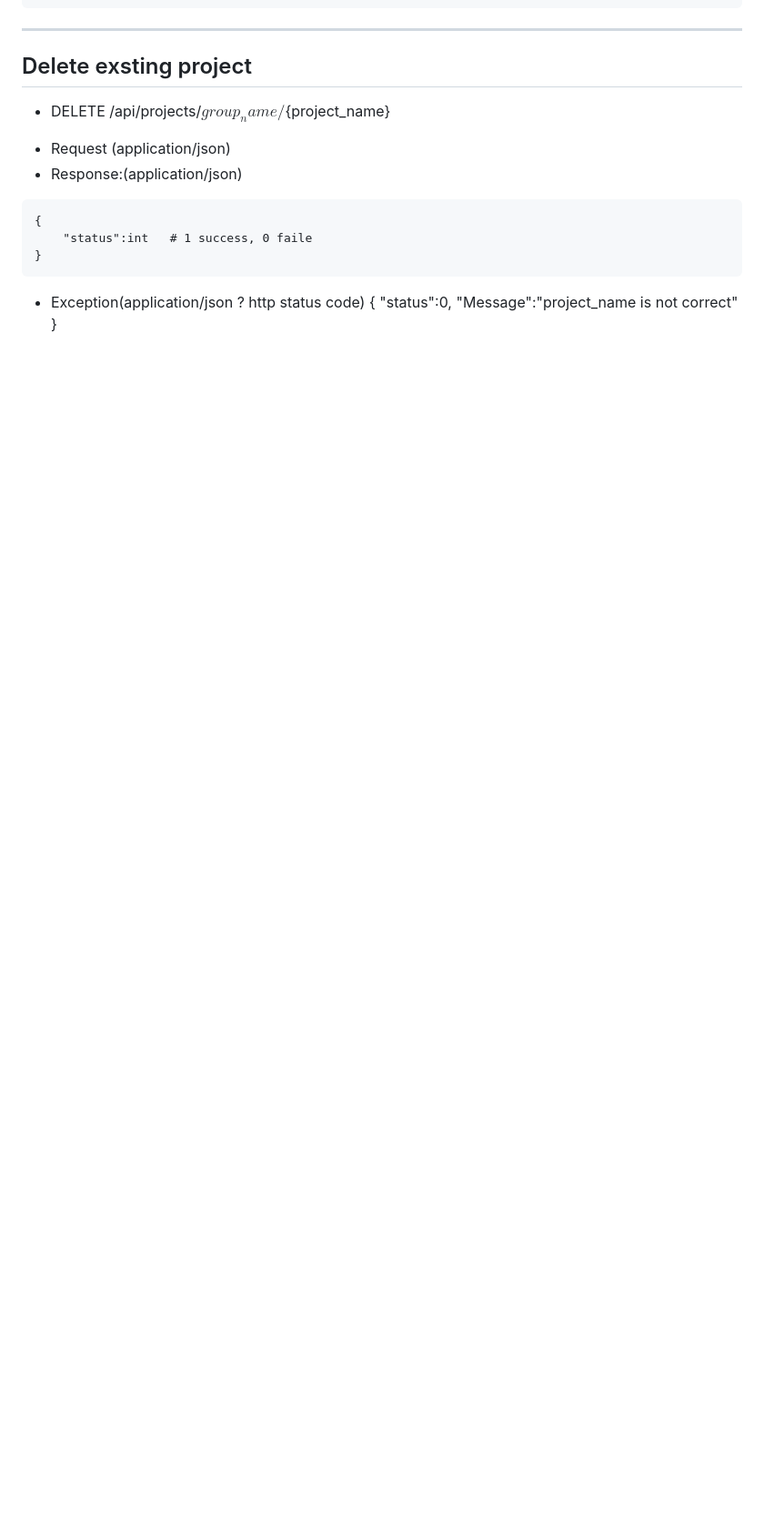
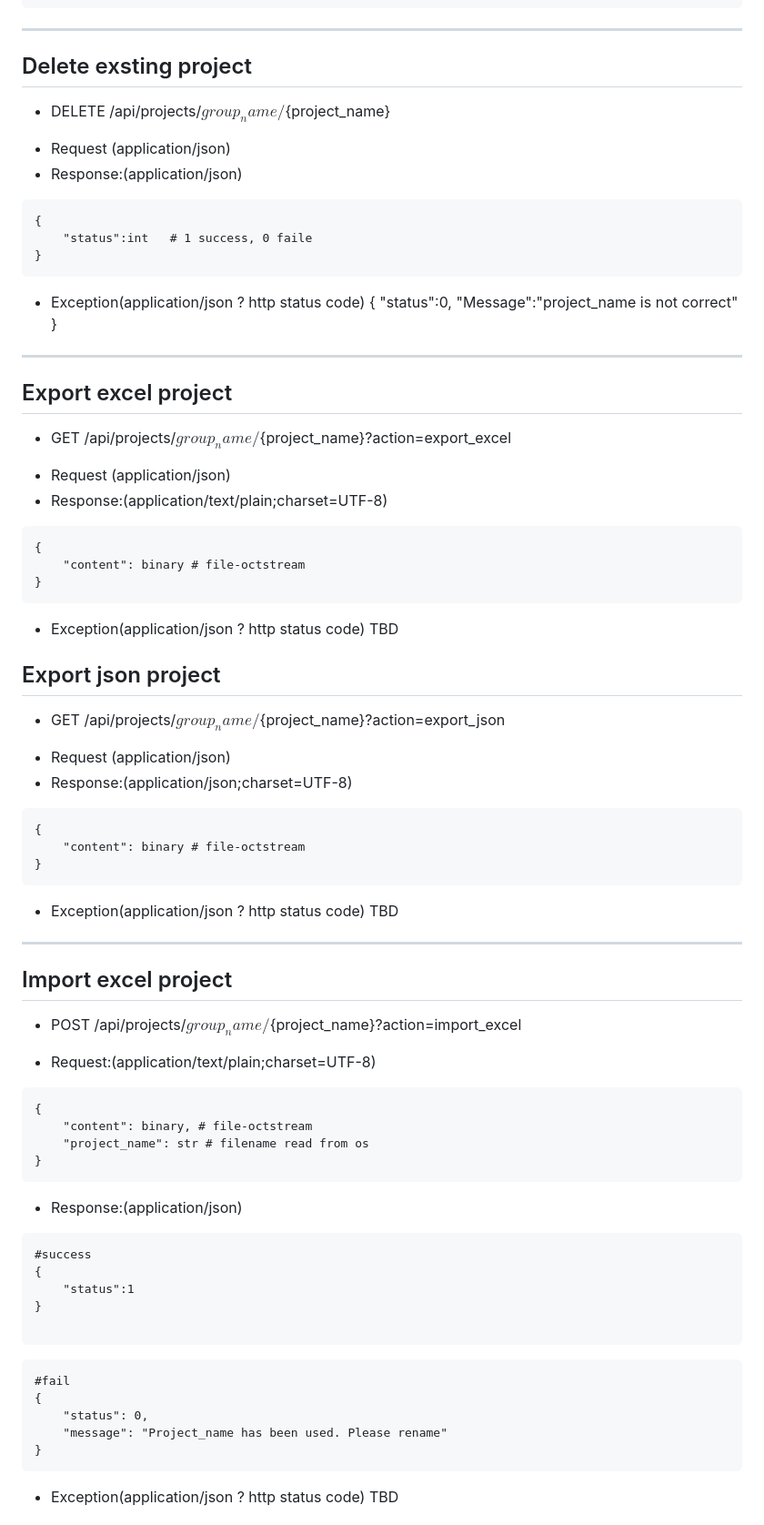
Before and after one commit to ProjectLegenda/Promotional_mix_front, a Markdown page: api.md, the part around the change printed below. Shown: that part at 91% size. Drawn GitHub-style; blank space fills up the shorter version.

Commit message:
add upload ,export and fork api

````diff
--- a/api.md
+++ b/api.md
@@ -210,3 +210,60 @@ or
     "status":0,
     "Message":"project_name is not correct"
 }
+
+
+--------------------------------------
+## Export excel project
+* GET /api/projects/${group_name}/${project_name}?action=export_excel
++ Request (application/json)
++ Response:(application/text/plain;charset=UTF-8)
+```
+{
+    "content": binary # file-octstream
+}
+```
++ Exception(application/json ? http status code)
+TBD
+
+## Export json project
+* GET /api/projects/${group_name}/${project_name}?action=export_json
++ Request (application/json)
++ Response:(application/json;charset=UTF-8)
+```
+{
+    "content": binary # file-octstream
+}
+```
++ Exception(application/json ? http status code)
+TBD
+
+--------------------------------------
+
+## Import excel project
+* POST /api/projects/${group_name}/${project_name}?action=import_excel
++ Request:(application/text/plain;charset=UTF-8)
+```
+{
+    "content": binary, # file-octstream
+    "project_name": str # filename read from os
+}
+```
+
++ Response:(application/json)
+```
+#success
+{
+    "status":1
+}
+
+```
+```
+#fail
+{
+    "status": 0,
+    "message": "Project_name has been used. Please rename"
+}
+```
++ Exception(application/json ? http status code)
+TBD
+
````
Also changed, not shown: other parts of api.md (+56 -0 lines).
